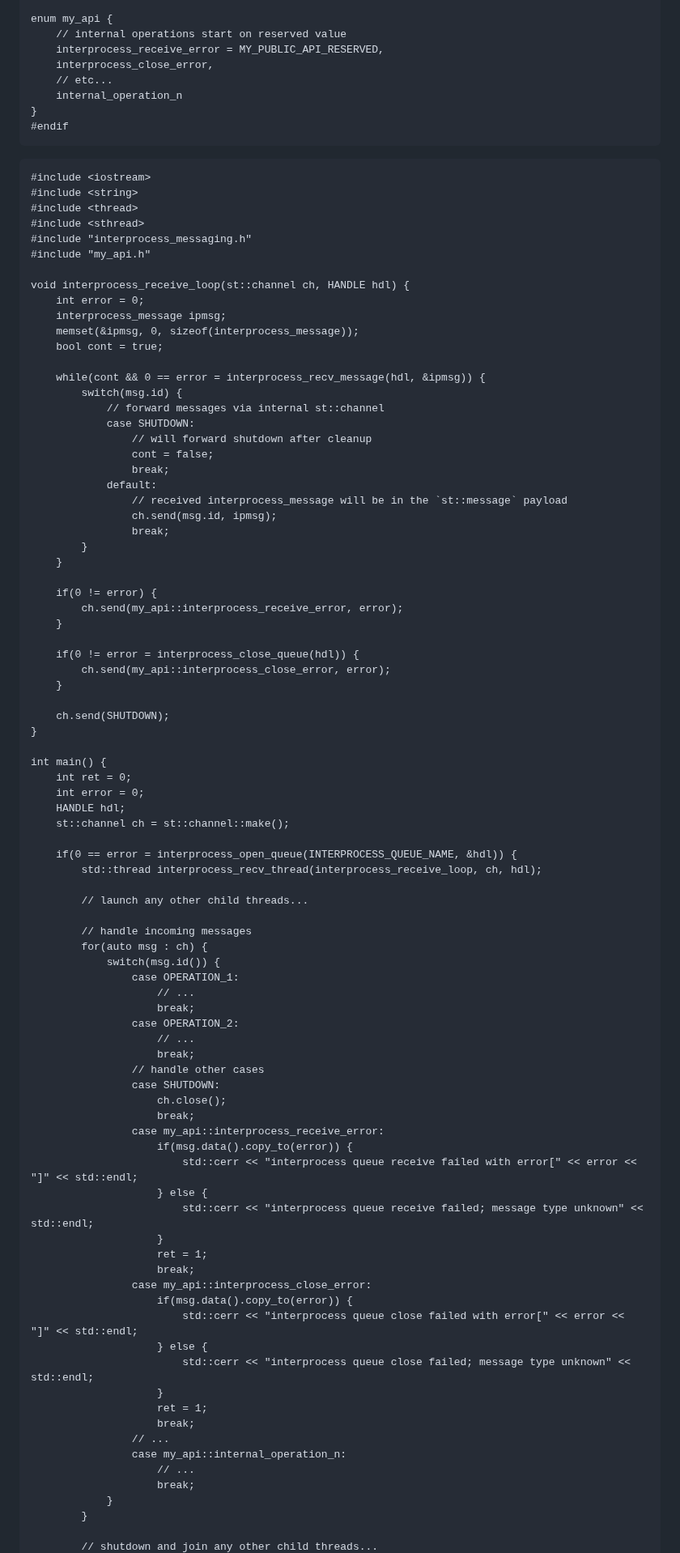
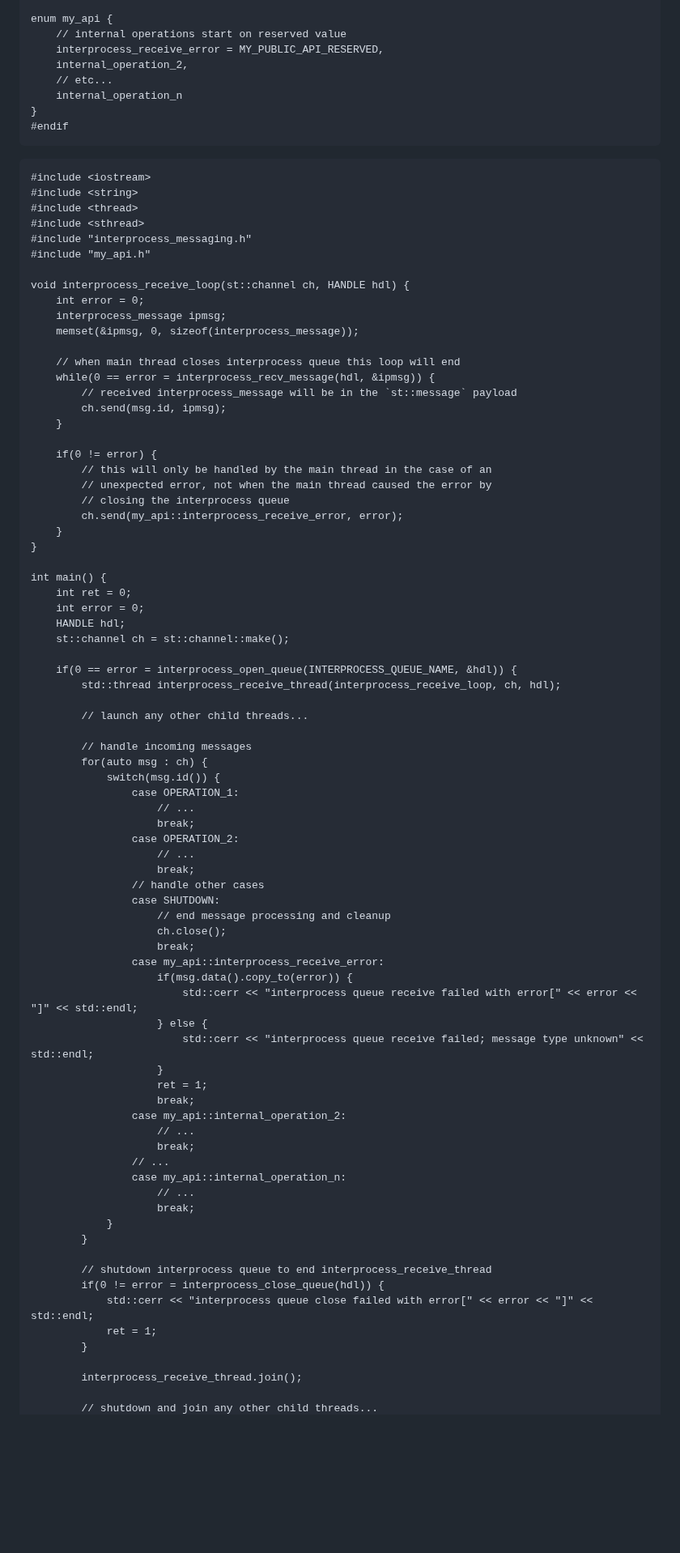
Before and after one commit to durandaltheta/sthread, a Markdown page: README.md, the part around one of its changes. Shown at 81% size. GitHub-like rendering; blank space fills up the shorter version.

Commit message:
cleanup interprocess example

```diff
--- a/README.md
+++ b/README.md
@@ -577,7 +577,7 @@ And an internal `my_api.h` API header for interthread communication:
 enum my_api {
     // internal operations start on reserved value
     interprocess_receive_error = MY_PUBLIC_API_RESERVED,
-    interprocess_close_error,
+    internal_operation_2,
     // etc...
     internal_operation_n
 }
@@ -596,31 +596,19 @@ void interprocess_receive_loop(st::channel ch, HANDLE hdl) {
     int error = 0;
     interprocess_message ipmsg;
     memset(&ipmsg, 0, sizeof(interprocess_message));
-    bool cont = true;
 
-    while(cont && 0 == error = interprocess_recv_message(hdl, &ipmsg)) {
-        switch(msg.id) {
-            // forward messages via internal st::channel
-            case SHUTDOWN:
-                // will forward shutdown after cleanup
-                cont = false;
-                break;
-            default:
-                // received interprocess_message will be in the `st::message` payload
-                ch.send(msg.id, ipmsg);
-                break;
-        }
+    // when main thread closes interprocess queue this loop will end
+    while(0 == error = interprocess_recv_message(hdl, &ipmsg)) {
+        // received interprocess_message will be in the `st::message` payload
+        ch.send(msg.id, ipmsg);
     }
 
     if(0 != error) {
+        // this will only be handled by the main thread in the case of an
+        // unexpected error, not when the main thread caused the error by
+        // closing the interprocess queue
         ch.send(my_api::interprocess_receive_error, error);
     }
-
-    if(0 != error = interprocess_close_queue(hdl)) {
-        ch.send(my_api::interprocess_close_error, error);
-    }
-
-    ch.send(SHUTDOWN);
 }
 
 int main() {
@@ -630,7 +618,7 @@ int main() {
     st::channel ch = st::channel::make();
 
     if(0 == error = interprocess_open_queue(INTERPROCESS_QUEUE_NAME, &hdl)) {
-        std::thread interprocess_recv_thread(interprocess_receive_loop, ch, hdl);
+        std::thread interprocess_receive_thread(interprocess_receive_loop, ch, hdl);
 
         // launch any other child threads...
 
@@ -645,6 +633,7 @@ int main() {
                     break;
                 // handle other cases
                 case SHUTDOWN:
+                    // end message processing and cleanup
                     ch.close();
                     break;
                 case my_api::interprocess_receive_error:
@@ -655,13 +644,8 @@ int main() {
                     }
                     ret = 1;
                     break;
-                case my_api::interprocess_close_error:
-                    if(msg.data().copy_to(error)) {
-                        std::cerr << "interprocess queue close failed with error[" << error << "]" << std::endl;
-                    } else {
-                        std::cerr << "interprocess queue close failed; message type unknown" << std::endl;
-                    }
-                    ret = 1;
+                case my_api::internal_operation_2:
+                    // ...
                     break;
                 // ...
                 case my_api::internal_operation_n:
@@ -670,4 +654,12 @@ int main() {
             }
         }
 
+        // shutdown interprocess queue to end interprocess_receive_thread
+        if(0 != error = interprocess_close_queue(hdl)) {
+            std::cerr << "interprocess queue close failed with error[" << error << "]" << std::endl;
+            ret = 1;
+        }
+
+        interprocess_receive_thread.join();
+
         // shutdown and join any other child threads...
```
Also changed, not shown: other parts of README.md (+0 -1 lines).
